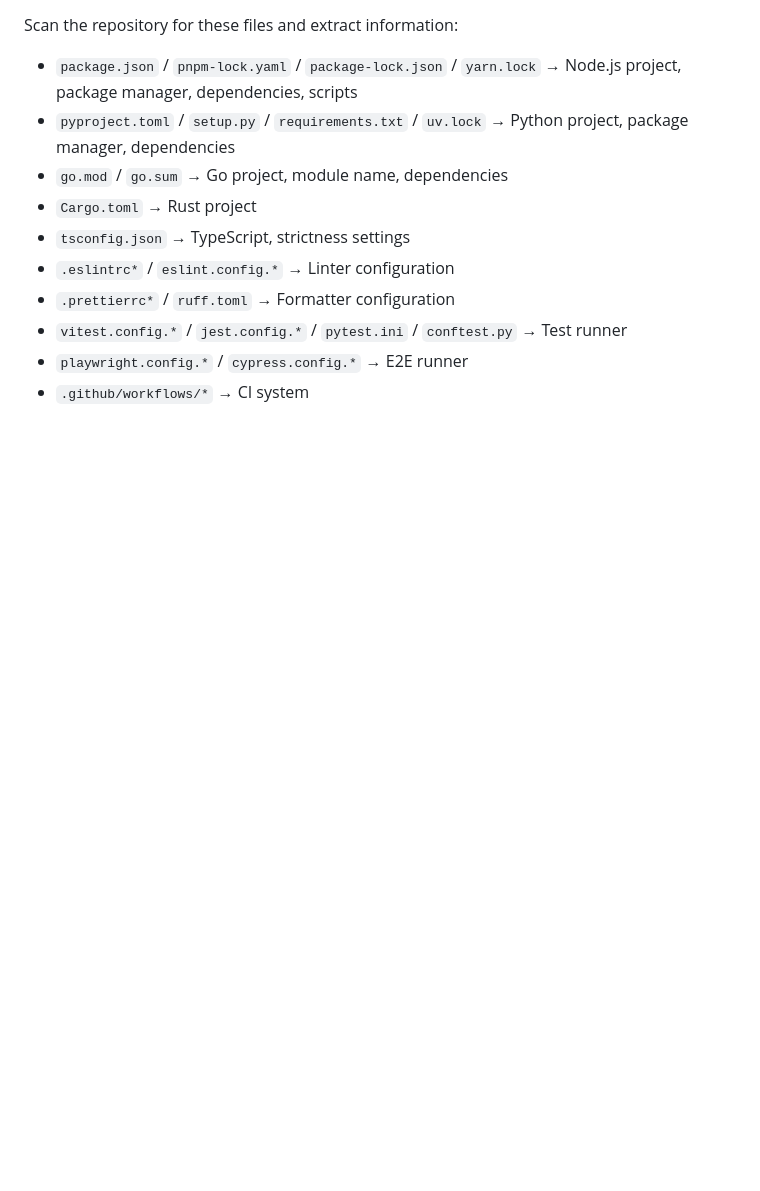
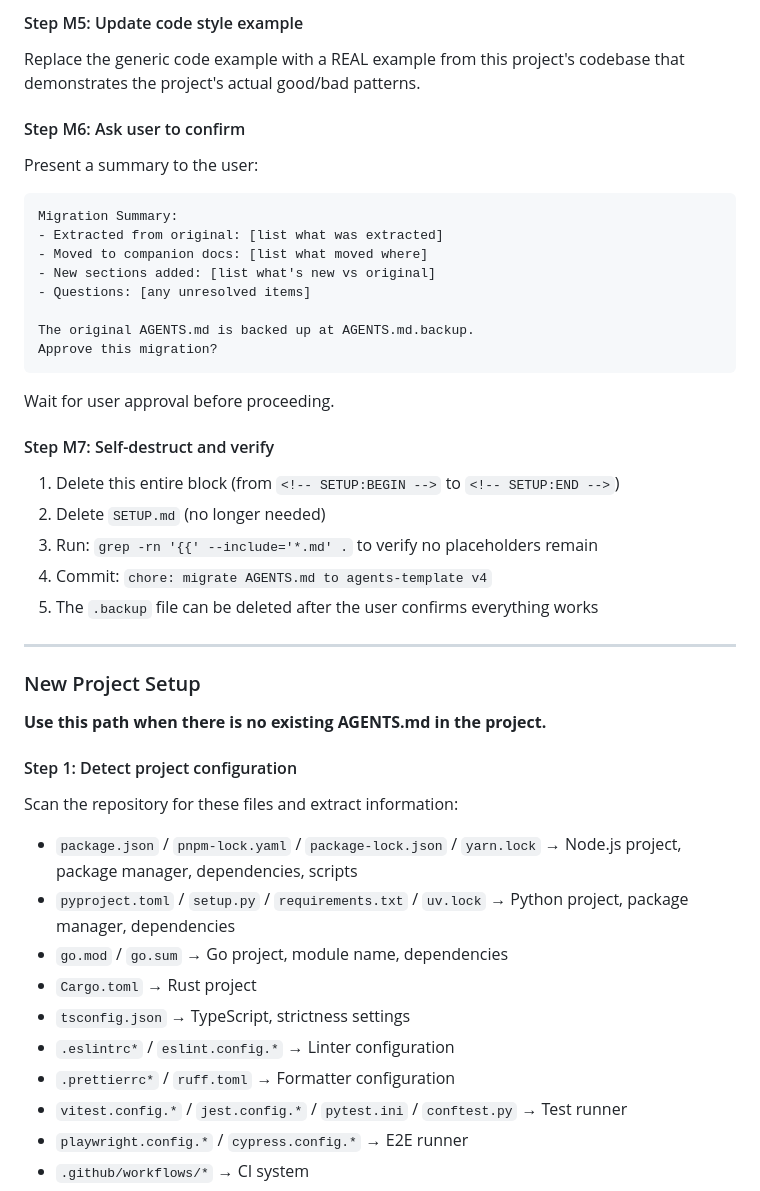
Before and after one commit to pedrofuentes/agents-template, a Markdown page: template/AGENTS.md, the part around one of its changes. Rendered like a GitHub page; blank space fills up the shorter version.

````diff
--- a/template/AGENTS.md
+++ b/template/AGENTS.md
@@ -9,3 +62,36 @@
+#### Step M5: Update code style example
+Replace the generic code example with a REAL example from this project's codebase
+that demonstrates the project's actual good/bad patterns.
+
+#### Step M6: Ask user to confirm
+Present a summary to the user:
+```
+Migration Summary:
+- Extracted from original: [list what was extracted]
+- Moved to companion docs: [list what moved where]
+- New sections added: [list what's new vs original]
+- Questions: [any unresolved items]
+
+The original AGENTS.md is backed up at AGENTS.md.backup.
+Approve this migration?
+```
+
+Wait for user approval before proceeding.
+
+#### Step M7: Self-destruct and verify
+1. Delete this entire block (from `<!-- SETUP:BEGIN -->` to `<!-- SETUP:END -->`)
+2. Delete `SETUP.md` (no longer needed)
+3. Run: `grep -rn '{{' --include='*.md' .` to verify no placeholders remain
+4. Commit: `chore: migrate AGENTS.md to agents-template v4`
+5. The `.backup` file can be deleted after the user confirms everything works
+
+---
+
+### New Project Setup
+
+**Use this path when there is no existing AGENTS.md in the project.**
+
+#### Step 1: Detect project configuration
 Scan the repository for these files and extract information:
 - `package.json` / `pnpm-lock.yaml` / `package-lock.json` / `yarn.lock` → Node.js project, package manager, dependencies, scripts
 - `pyproject.toml` / `setup.py` / `requirements.txt` / `uv.lock` → Python project, package manager, dependencies
````
Also changed, not shown: other parts of template/AGENTS.md (+60 -7 lines).
